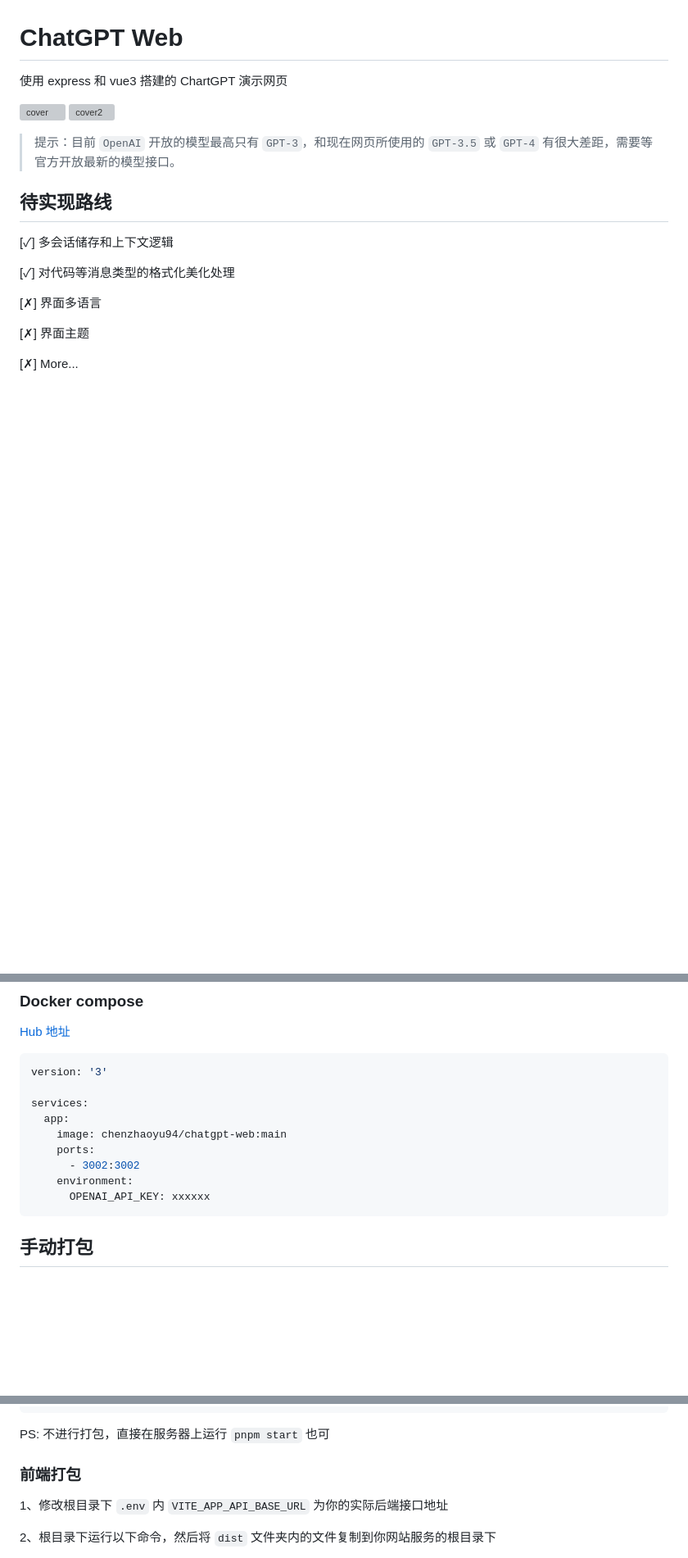
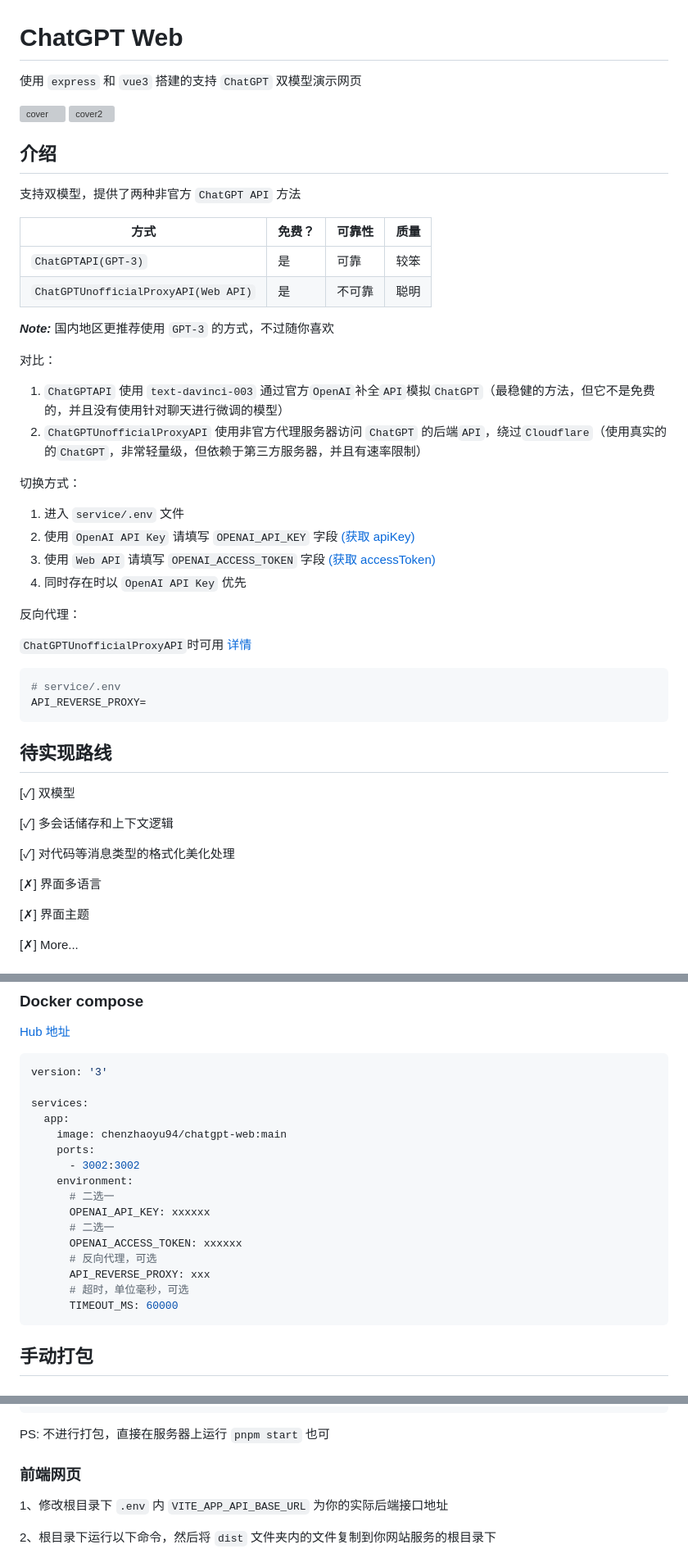
Before and after one commit to Chanzhaoyu/chatgpt-web, a Markdown page: README.md, 3 parts joined by grey strips. Shown: that part at 82% size. GitHub-like rendering; blank space fills up the shorter version; grey boxes are pictures that could not be loaded.

````diff
--- a/README.md
+++ b/README.md
@@ -1,13 +1,43 @@
 # ChatGPT Web
 
-使用 express 和 vue3 搭建的 ChartGPT 演示网页
+使用 `express` 和 `vue3` 搭建的支持 `ChatGPT` 双模型演示网页
 
 ![cover](./docs/cover.png)
 ![cover2](./docs/cover2.png)
 
-> 提示：目前 `OpenAI` 开放的模型最高只有 `GPT-3`，和现在网页所使用的 `GPT-3.5` 或 `GPT-4` 有很大差距，需要等官方开放最新的模型接口。
+## 介绍
+
+支持双模型，提供了两种非官方 `ChatGPT API` 方法
+
+|  方式   | 免费？  | 可靠性  | 质量 |
+|  ----  | ----  | ----  | ----  |
+| `ChatGPTAPI(GPT-3)`  | 是 | 	可靠 | 较笨 |
+| `ChatGPTUnofficialProxyAPI(Web API)`  | 	是 |  不可靠 | 聪明 |
+
+***Note:*** 国内地区更推荐使用 `GPT-3` 的方式，不过随你喜欢
+
+对比：
+1. `ChatGPTAPI` 使用 `text-davinci-003` 通过官方`OpenAI`补全`API`模拟`ChatGPT`（最稳健的方法，但它不是免费的，并且没有使用针对聊天进行微调的模型）
+2. `ChatGPTUnofficialProxyAPI` 使用非官方代理服务器访问 `ChatGPT` 的后端`API`，绕过`Cloudflare`（使用真实的的`ChatGPT`，非常轻量级，但依赖于第三方服务器，并且有速率限制）
+
+切换方式：
+1. 进入 `service/.env` 文件
+2. 使用 `OpenAI API Key` 请填写 `OPENAI_API_KEY` 字段 [(获取 apiKey)](https://platform.openai.com/overview)
+3. 使用 `Web API` 请填写 `OPENAI_ACCESS_TOKEN` 字段 [(获取 accessToken)](https://chat.openai.com/api/auth/session)
+4. 同时存在时以 `OpenAI API Key` 优先
+
+反向代理：
+
+`ChatGPTUnofficialProxyAPI`时可用 [详情](https://github.com/transitive-bullshit/chatgpt-api#reverse-proxy)
+
+```shell
+# service/.env
+API_REVERSE_PROXY=
+```
 
 ## 待实现路线
+[✓] 双模型
+
 [✓] 多会话储存和上下文逻辑
 
 [✓] 对代码等消息类型的格式化美化处理
@@ -106,7 +151,14 @@ services:
     ports:
       - 3002:3002
     environment:
+      # 二选一
       OPENAI_API_KEY: xxxxxx
+      # 二选一
+      OPENAI_ACCESS_TOKEN: xxxxxx
+      # 反向代理，可选
+      API_REVERSE_PROXY: xxx
+      # 超时，单位毫秒，可选
+      TIMEOUT_MS: 60000
 ```
 
 
@@ -129,7 +181,7 @@ pnpm prod
 
 PS: 不进行打包，直接在服务器上运行 `pnpm start` 也可
 
-### 前端打包
+### 前端网页
 
 1、修改根目录下 `.env` 内 `VITE_APP_API_BASE_URL` 为你的实际后端接口地址
 
````
Also changed, not shown: other parts of README.md (+20 -5 lines), docs/docker.png (added).
